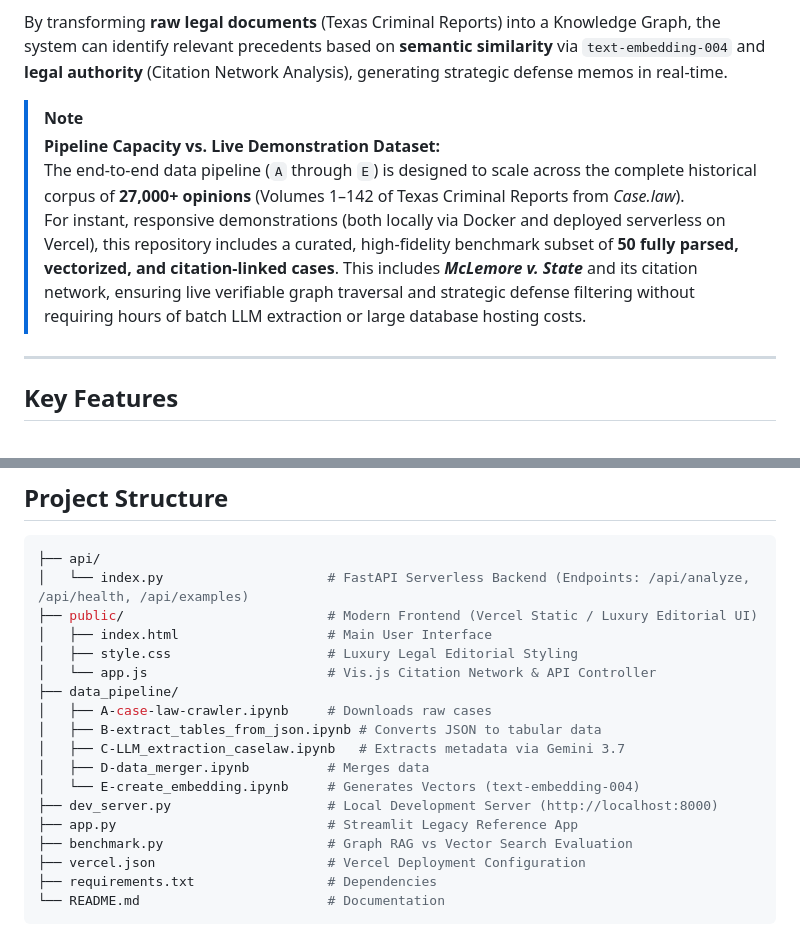
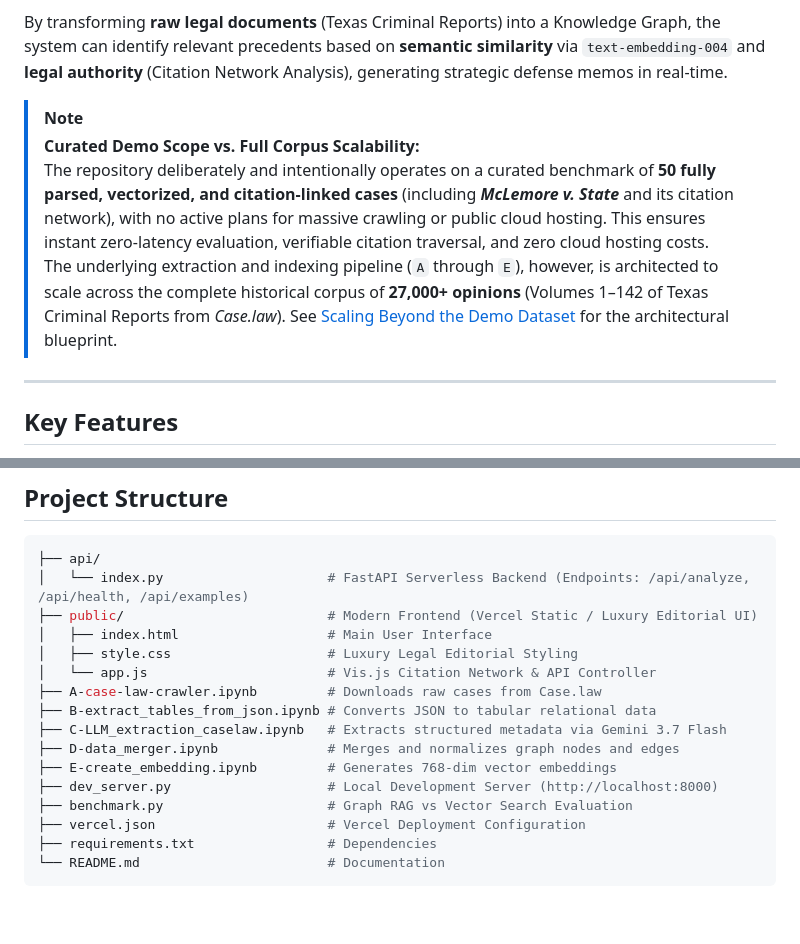
Before and after one commit to claudiabrandetti/VerdictNet, a Markdown page: README.md, 2 parts joined by grey strips. GitHub-like rendering; blank space fills up the shorter version.

```diff
--- a/README.md
+++ b/README.md
@@ -22,9 +22,9 @@ An intelligent legal assistant that combines semantic search with legal citation
 By transforming **raw legal documents** (Texas Criminal Reports) into a Knowledge Graph, the system can identify relevant precedents based on **semantic similarity** via `text-embedding-004` and **legal authority** (Citation Network Analysis), generating strategic defense memos in real-time.
 
 > [!NOTE]
-> **Pipeline Capacity vs. Live Demonstration Dataset:**
-> The end-to-end data pipeline (`A` through `E`) is designed to scale across the complete historical corpus of **27,000+ opinions** (Volumes 1–142 of Texas Criminal Reports from *Case.law*).
-> For instant, responsive demonstrations (both locally via Docker and deployed serverless on Vercel), this repository includes a curated, high-fidelity benchmark subset of **50 fully parsed, vectorized, and citation-linked cases**. This includes ***McLemore v. State*** and its citation network, ensuring live verifiable graph traversal and strategic defense filtering without requiring hours of batch LLM extraction or large database hosting costs.
+> **Curated Demo Scope vs. Full Corpus Scalability:**
+> The repository deliberately and intentionally operates on a curated benchmark of **50 fully parsed, vectorized, and citation-linked cases** (including ***McLemore v. State*** and its citation network), with no active plans for massive crawling or public cloud hosting. This ensures instant zero-latency evaluation, verifiable citation traversal, and zero cloud hosting costs.
+> The underlying extraction and indexing pipeline (`A` through `E`), however, is architected to scale across the complete historical corpus of **27,000+ opinions** (Volumes 1–142 of Texas Criminal Reports from *Case.law*). See [Scaling Beyond the Demo Dataset](#scaling-beyond-the-demo-dataset) for the architectural blueprint.
 
 
 ----
@@ -93,14 +93,12 @@ We implemented a multi-model architecture to leverage the best strengths of each
 │   ├── index.html                   # Main User Interface
 │   ├── style.css                    # Luxury Legal Editorial Styling
 │   └── app.js                       # Vis.js Citation Network & API Controller
-├── data_pipeline/
-│   ├── A-case-law-crawler.ipynb     # Downloads raw cases
-│   ├── B-extract_tables_from_json.ipynb # Converts JSON to tabular data
-│   ├── C-LLM_extraction_caselaw.ipynb   # Extracts metadata via Gemini 3.7
-│   ├── D-data_merger.ipynb          # Merges data
-│   └── E-create_embedding.ipynb     # Generates Vectors (text-embedding-004)
+├── A-case-law-crawler.ipynb         # Downloads raw cases from Case.law
+├── B-extract_tables_from_json.ipynb # Converts JSON to tabular relational data
+├── C-LLM_extraction_caselaw.ipynb   # Extracts structured metadata via Gemini 3.7 Flash
+├── D-data_merger.ipynb              # Merges and normalizes graph nodes and edges
+├── E-create_embedding.ipynb         # Generates 768-dim vector embeddings
 ├── dev_server.py                    # Local Development Server (http://localhost:8000)
-├── app.py                           # Streamlit Legacy Reference App
 ├── benchmark.py                     # Graph RAG vs Vector Search Evaluation
 ├── vercel.json                      # Vercel Deployment Configuration
 ├── requirements.txt                 # Dependencies
```
Also changed, not shown: other parts of README.md (+23 -2 lines).
